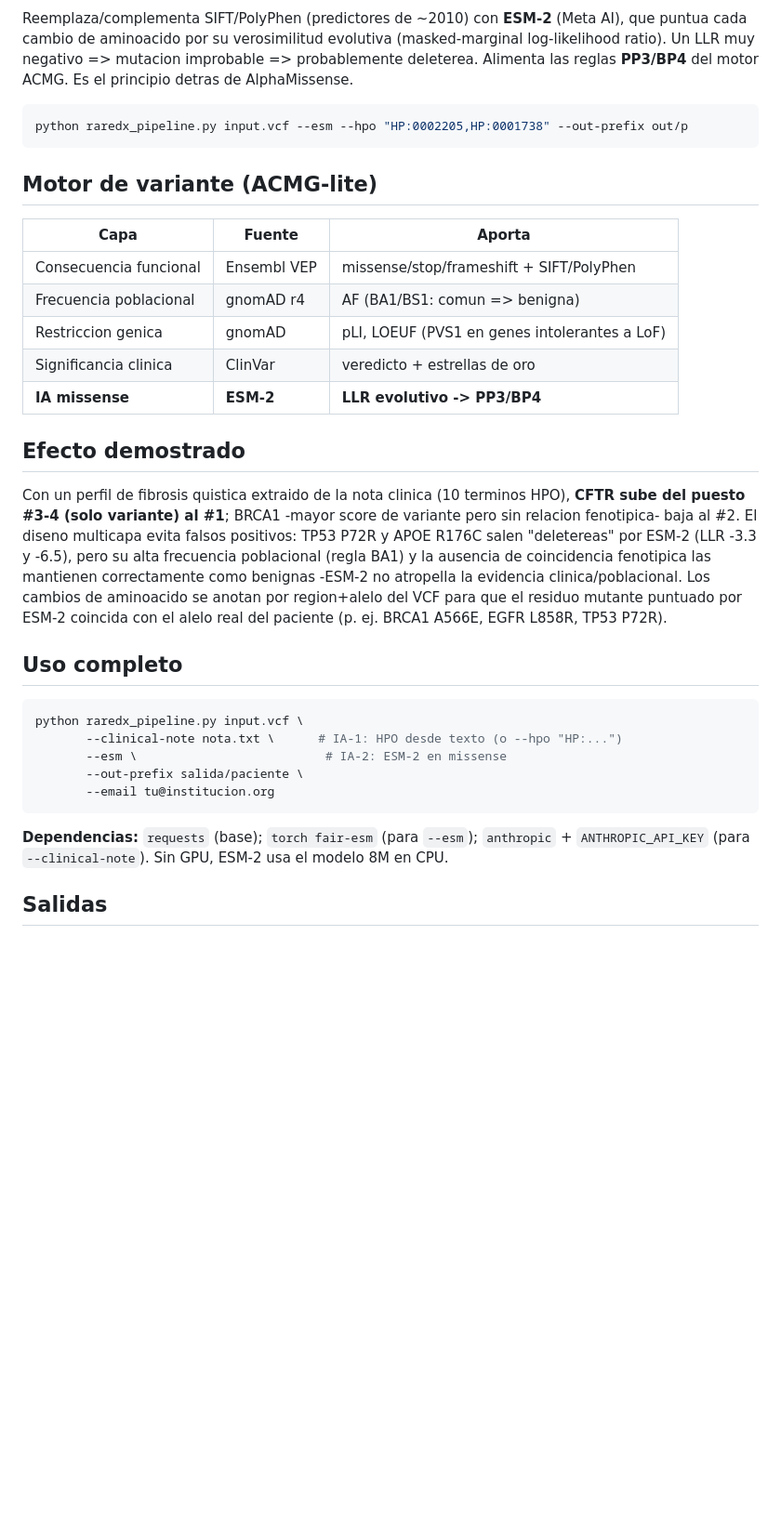
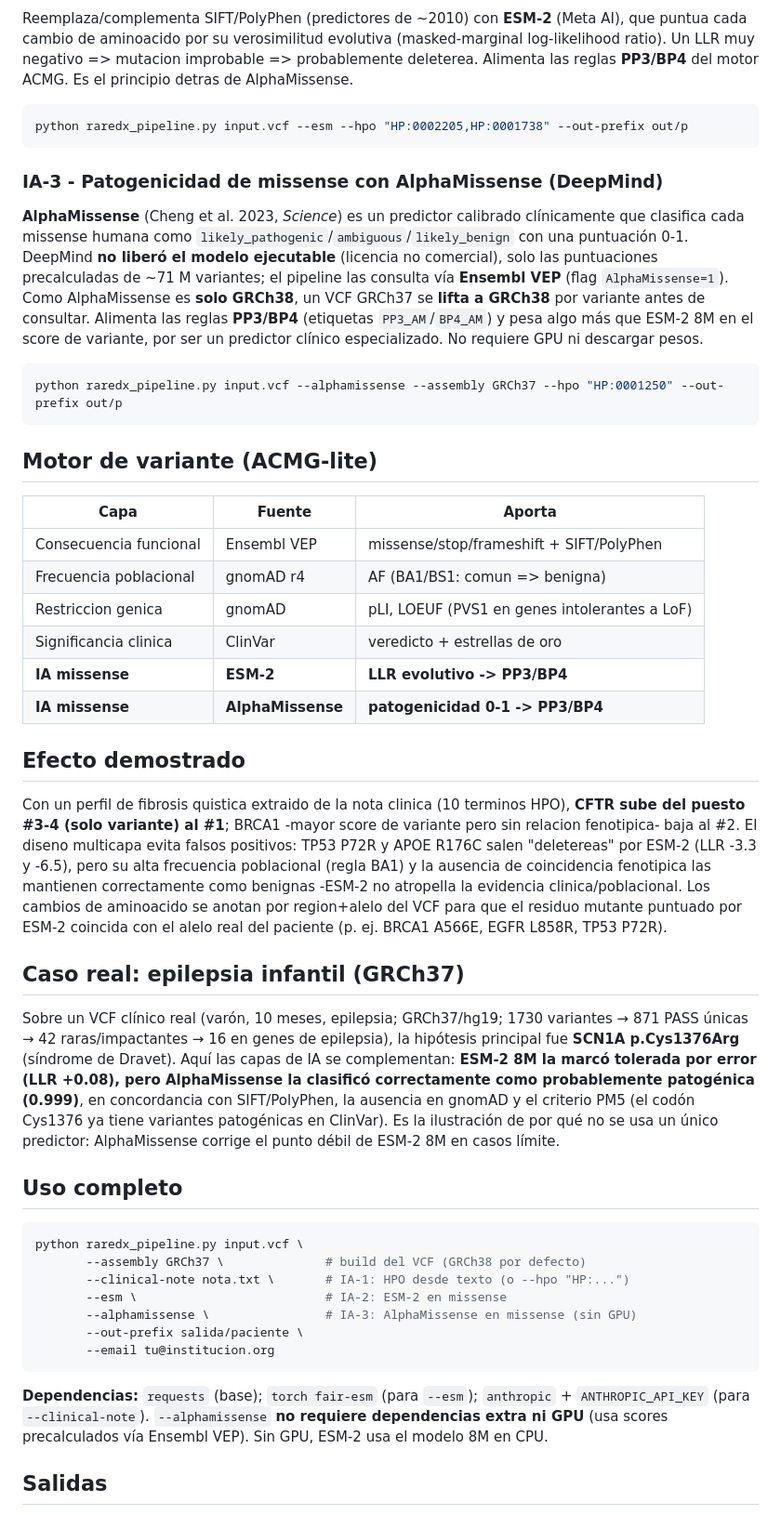
Before and after one commit to julianig72/raredx, a Markdown page: README.md, the part around one of its changes. Shown at 93% size. GitHub-like rendering; blank space fills up the shorter version.

Commit message:
Document AlphaMissense (IA-3) layer + GRCh37 support + real epilepsy case

````diff
--- a/README.md
+++ b/README.md
@@ -47,6 +49,20 @@ Alimenta las reglas **PP3/BP4** del motor ACMG. Es el principio detras de AlphaM
 python raredx_pipeline.py input.vcf --esm --hpo "HP:0002205,HP:0001738" --out-prefix out/p
 ```
 
+### IA-3 - Patogenicidad de missense con AlphaMissense (DeepMind)
+**AlphaMissense** (Cheng et al. 2023, *Science*) es un predictor calibrado clínicamente que
+clasifica cada missense humana como `likely_pathogenic`/`ambiguous`/`likely_benign` con una
+puntuación 0-1. DeepMind **no liberó el modelo ejecutable** (licencia no comercial), solo las
+puntuaciones precalculadas de ~71 M variantes; el pipeline las consulta vía **Ensembl VEP**
+(flag `AlphaMissense=1`). Como AlphaMissense es **solo GRCh38**, un VCF GRCh37 se **lifta a
+GRCh38** por variante antes de consultar. Alimenta las reglas **PP3/BP4** (etiquetas `PP3_AM`/`BP4_AM`)
+y pesa algo más que ESM-2 8M en el score de variante, por ser un predictor clínico especializado.
+No requiere GPU ni descargar pesos.
+
+```bash
+python raredx_pipeline.py input.vcf --alphamissense --assembly GRCh37 --hpo "HP:0001250" --out-prefix out/p
+```
+
 ## Motor de variante (ACMG-lite)
 
 | Capa | Fuente | Aporta |
@@ -56,6 +72,7 @@ python raredx_pipeline.py input.vcf --esm --hpo "HP:0002205,HP:0001738" --out-pr
 | Restriccion genica | gnomAD | pLI, LOEUF (PVS1 en genes intolerantes a LoF) |
 | Significancia clinica | ClinVar | veredicto + estrellas de oro |
 | **IA missense** | **ESM-2** | **LLR evolutivo -> PP3/BP4** |
+| **IA missense** | **AlphaMissense** | **patogenicidad 0-1 -> PP3/BP4** |
 
 ## Efecto demostrado
 
@@ -68,18 +85,31 @@ APOE R176C salen "deletereas" por ESM-2 (LLR -3.3 y -6.5), pero su alta frecuenc
 region+alelo del VCF para que el residuo mutante puntuado por ESM-2 coincida con el alelo real
 del paciente (p. ej. BRCA1 A566E, EGFR L858R, TP53 P72R).
 
+## Caso real: epilepsia infantil (GRCh37)
+
+Sobre un VCF clínico real (varón, 10 meses, epilepsia; GRCh37/hg19; 1730 variantes → 871 PASS
+únicas → 42 raras/impactantes → 16 en genes de epilepsia), la hipótesis principal fue **SCN1A
+p.Cys1376Arg** (síndrome de Dravet). Aquí las capas de IA se complementan: **ESM-2 8M la marcó
+tolerada por error (LLR +0.08), pero AlphaMissense la clasificó correctamente como probablemente
+patogénica (0.999)**, en concordancia con SIFT/PolyPhen, la ausencia en gnomAD y el criterio PM5
+(el codón Cys1376 ya tiene variantes patogénicas en ClinVar). Es la ilustración de por qué no se
+usa un único predictor: AlphaMissense corrige el punto débil de ESM-2 8M en casos límite.
+
 ## Uso completo
 
 ```bash
 python raredx_pipeline.py input.vcf \
-       --clinical-note nota.txt \      # IA-1: HPO desde texto (o --hpo "HP:...")
+       --assembly GRCh37 \              # build del VCF (GRCh38 por defecto)
+       --clinical-note nota.txt \       # IA-1: HPO desde texto (o --hpo "HP:...")
        --esm \                          # IA-2: ESM-2 en missense
+       --alphamissense \                # IA-3: AlphaMissense en missense (sin GPU)
        --out-prefix salida/paciente \
        --email tu@institucion.org
 ```
 
 **Dependencias:** `requests` (base); `torch fair-esm` (para `--esm`); `anthropic` +
-`ANTHROPIC_API_KEY` (para `--clinical-note`). Sin GPU, ESM-2 usa el modelo 8M en CPU.
+`ANTHROPIC_API_KEY` (para `--clinical-note`). `--alphamissense` **no requiere dependencias
+extra ni GPU** (usa scores precalculados vía Ensembl VEP). Sin GPU, ESM-2 usa el modelo 8M en CPU.
 
 ## Salidas
 - `<prefix>_report.html` - informe clinico: nota->HPO, ranking con LLR de ESM-2, fichas de evidencia
````
Also changed, not shown: other parts of README.md (+5 -3 lines).
